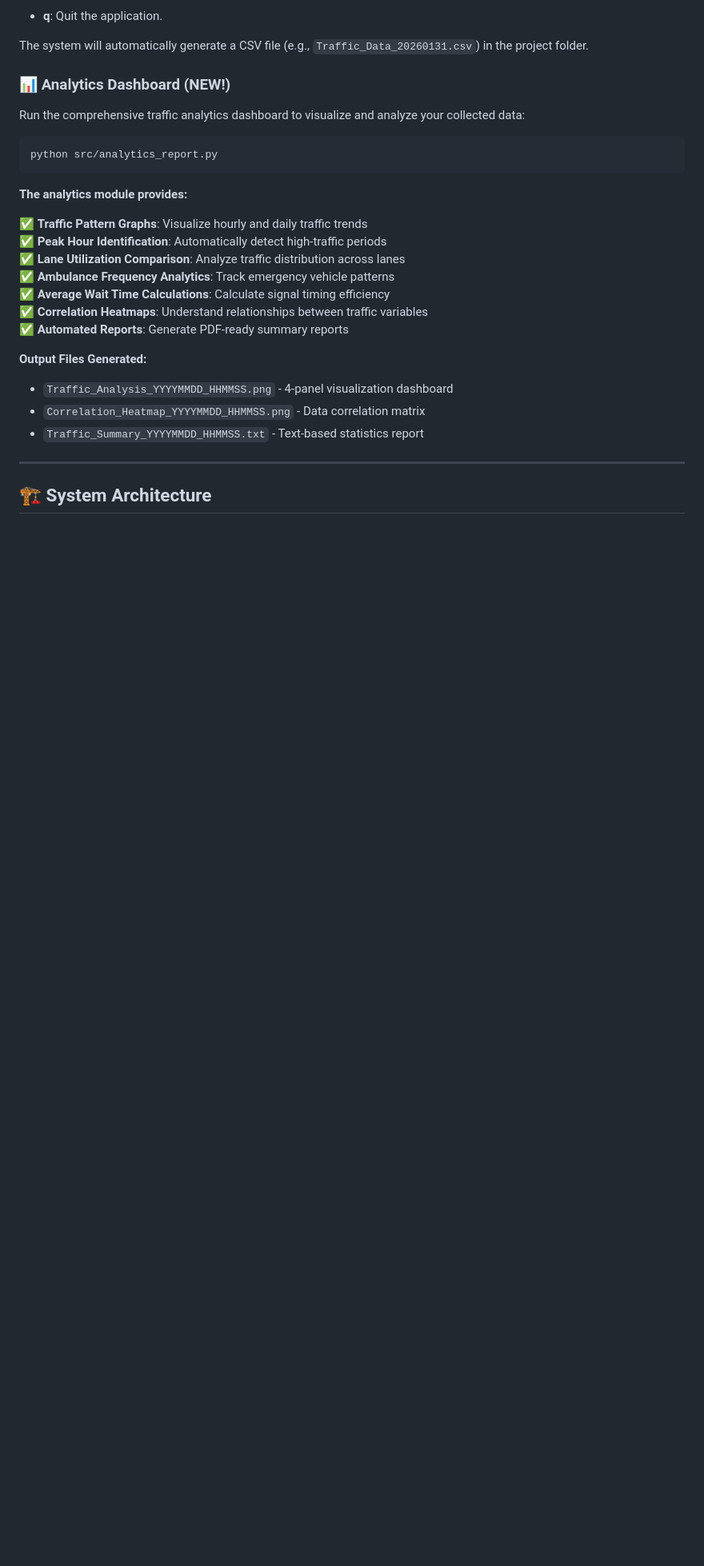
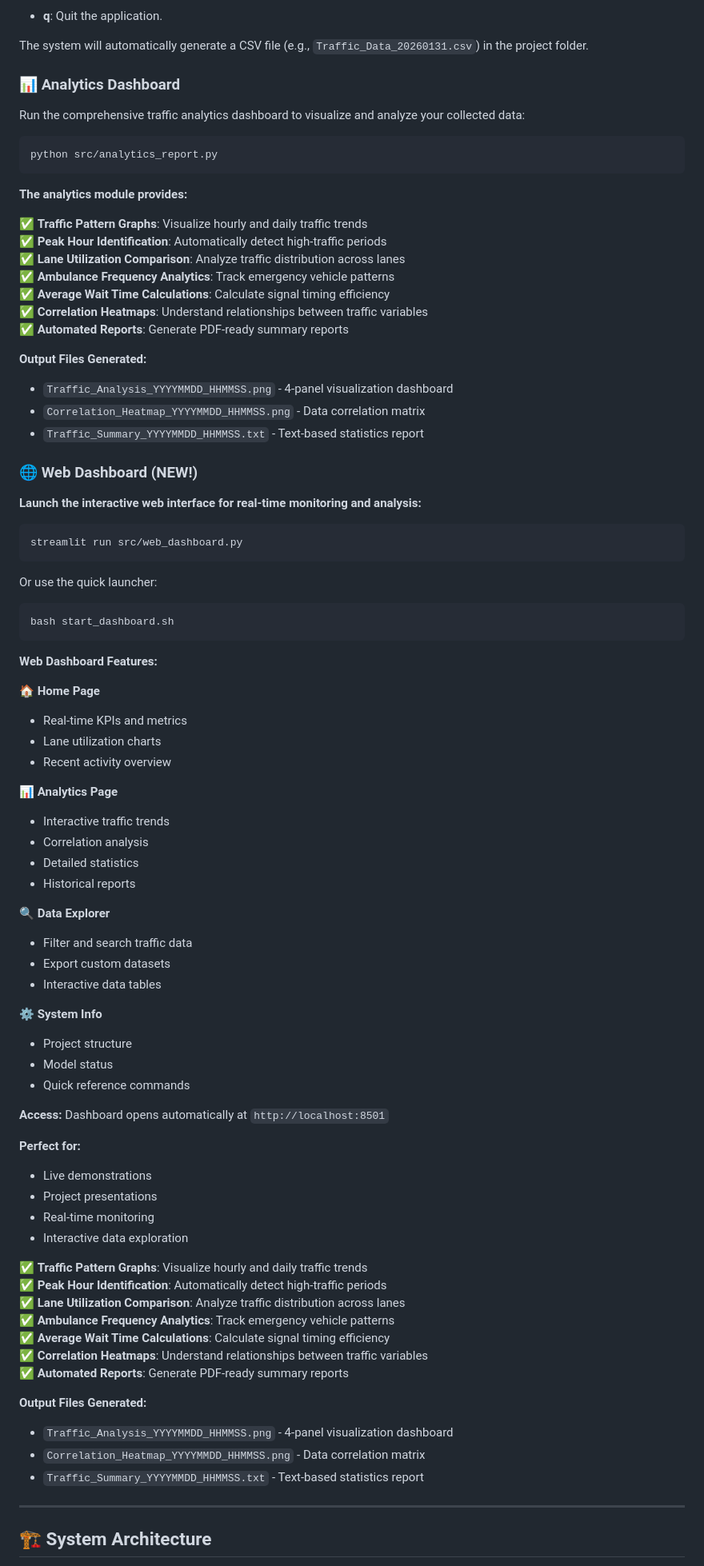
Before and after one commit to faizahmad-khan/PROJECT-NETRA, a Markdown page: README.md, the part around one of its changes. Shown at 80% size. Rendered like a GitHub page; blank space fills up the shorter version.

Commit message:
docs(readme): update installation instructions and add web dashboard documentation
Update the installation section to use requirements.txt instead of individual packages,
and add comprehensive documentation for the new web dashboard feature including
setup instructions, features, and output files.

````diff
--- a/README.md
+++ b/README.md
@@ -120,7 +125,7 @@ python main.py
 
 The system will automatically generate a CSV file (e.g., `Traffic_Data_20260131.csv`) in the project folder.
 
-### 📊 Analytics Dashboard (NEW!)
+### 📊 Analytics Dashboard
 
 Run the comprehensive traffic analytics dashboard to visualize and analyze your collected data:
 
@@ -129,6 +134,63 @@ python src/analytics_report.py
 ```
 
 **The analytics module provides:**
+
+✅ **Traffic Pattern Graphs**: Visualize hourly and daily traffic trends
+✅ **Peak Hour Identification**: Automatically detect high-traffic periods
+✅ **Lane Utilization Comparison**: Analyze traffic distribution across lanes
+✅ **Ambulance Frequency Analytics**: Track emergency vehicle patterns
+✅ **Average Wait Time Calculations**: Calculate signal timing efficiency
+✅ **Correlation Heatmaps**: Understand relationships between traffic variables
+✅ **Automated Reports**: Generate PDF-ready summary reports
+
+**Output Files Generated:**
+- `Traffic_Analysis_YYYYMMDD_HHMMSS.png` - 4-panel visualization dashboard
+- `Correlation_Heatmap_YYYYMMDD_HHMMSS.png` - Data correlation matrix
+- `Traffic_Summary_YYYYMMDD_HHMMSS.txt` - Text-based statistics report
+
+### 🌐 Web Dashboard (NEW!)
+
+**Launch the interactive web interface for real-time monitoring and analysis:**
+
+```bash
+streamlit run src/web_dashboard.py
+```
+
+Or use the quick launcher:
+```bash
+bash start_dashboard.sh
+```
+
+**Web Dashboard Features:**
+
+🏠 **Home Page**
+- Real-time KPIs and metrics
+- Lane utilization charts
+- Recent activity overview
+
+📊 **Analytics Page**
+- Interactive traffic trends
+- Correlation analysis
+- Detailed statistics
+- Historical reports
+
+🔍 **Data Explorer**
+- Filter and search traffic data
+- Export custom datasets
+- Interactive data tables
+
+⚙️ **System Info**
+- Project structure
+- Model status
+- Quick reference commands
+
+**Access:** Dashboard opens automatically at `http://localhost:8501`
+
+**Perfect for:**
+- Live demonstrations
+- Project presentations
+- Real-time monitoring
+- Interactive data exploration
 
 ✅ **Traffic Pattern Graphs**: Visualize hourly and daily traffic trends
 ✅ **Peak Hour Identification**: Automatically detect high-traffic periods
````
Also changed, not shown: other parts of README.md (+6 -1 lines).
